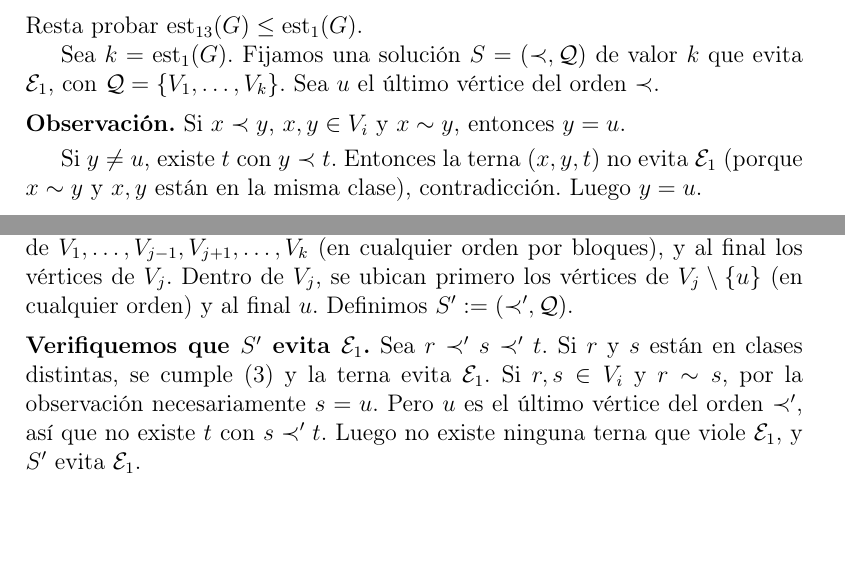
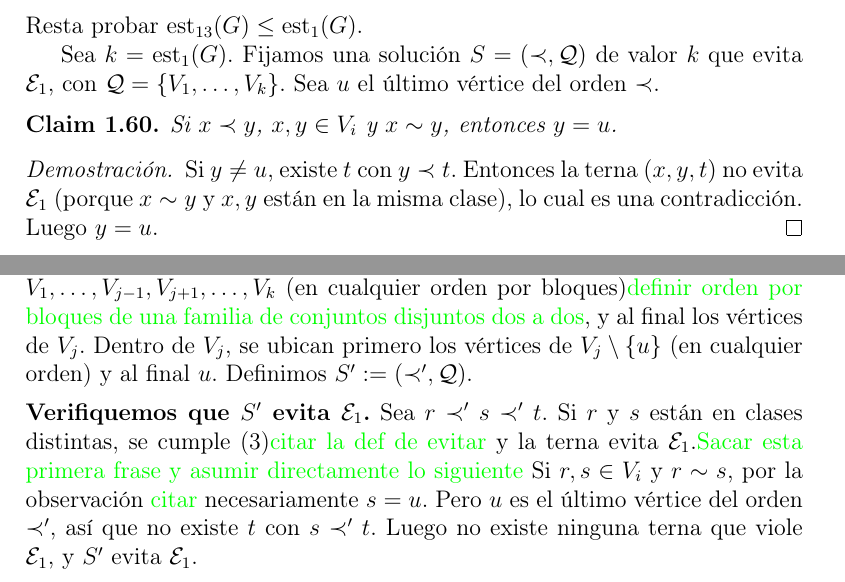
Before and after one commit to germanrud/tesis, a LaTeX document (main.tex): two parts of pages 32 and 33 of 33, joined at a grey line, cut so that both start at the same text, the shorter picture padded with empty space. Compiled offline with pdfLaTeX.

Commit message:
Comentarios

```diff
--- a/main.tex
+++ b/main.tex
@@ -2223,24 +2223,24 @@ Resta probar \(\estonethree(G)\le \estone(G)\).
 Sea \(k=\estone(G)\). Fijamos una solución \(S=(\prec,\mathcal Q)\) de valor \(k\) que evita \(\mathcal E_1\), con
 \(\mathcal Q=\{V_1,\dots,V_k\}\). Sea \(u\) el último vértice del orden \(\prec\).
 
-\medskip
-\noindent\textbf{Observación.} Si \(x\prec y\), \(x,y\in V_i\) y \(x\sim y\), entonces \(y=u\).
-
-\smallskip
+\begin{Claim} Si \(x\prec y\), \(x,y\in V_i\) y \(x\sim y\), entonces \(y=u\).
+\end{Claim}
+
+\begin{proof}
 Si \(y\neq u\), existe \(t\) con \(y\prec t\). Entonces la terna \((x,y,t)\) no evita \(\mathcal E_1\)
-(porque \(x\sim y\) y \(x,y\) están en la misma clase), contradicción. Luego \(y=u\).
-
-\medskip
+(porque \(x\sim y\) y \(x,y\) están en la misma clase), lo cual es una contradicción. Luego \(y=u\).
+\end{proof}
+
 Sea \(V_j\) la clase que contiene a \(u\) ESTO esta OK???. Se construye un nuevo orden \(\prec'\) por bloques respecto de \(\mathcal Q\)
-poniendo primero todos los vértices de \(V_1,\dots,V_{j-1},V_{j+1},\dots,V_k\) (en cualquier orden por bloques), y al final
+poniendo primero todos los vértices de \(V_1,\dots,V_{j-1},V_{j+1},\dots,V_k\) (en cualquier orden por bloques)\eric{definir orden por bloques de una familia de conjuntos disjuntos dos a dos}, y al final
 los vértices de \(V_j\). Dentro de \(V_j\), se ubican primero los vértices de \(V_j\setminus\{u\}\) (en cualquier orden) y
 al final \(u\). Definimos \(S':=(\prec',\mathcal Q)\).
 
 \medskip
 \noindent\textbf{Verifiquemos que \(S'\) evita \(\mathcal E_1\).}
 Sea \(r\prec' s\prec' t\).
-Si \(r\) y \(s\) están en clases distintas, se cumple (3) y la terna evita \(\mathcal E_1\).
-Si \(r,s\in V_i\) y \(r\sim s\), por la observación necesariamente \(s=u\). Pero \(u\) es el último vértice del orden
+Si \(r\) y \(s\) están en clases distintas, se cumple (3)\eric{citar la def de evitar} y la terna evita \(\mathcal E_1\).\eric{Sacar esta primera frase y asumir directamente lo siguiente}
+Si \(r,s\in V_i\) y \(r\sim s\), por la observación \eric{citar} necesariamente \(s=u\). Pero \(u\) es el último vértice del orden
 \(\prec'\), así que no existe \(t\) con \(s\prec' t\). Luego no existe ninguna terna que viole \(\mathcal E_1\), y \(S'\)
 evita \(\mathcal E_1\).
 
```
